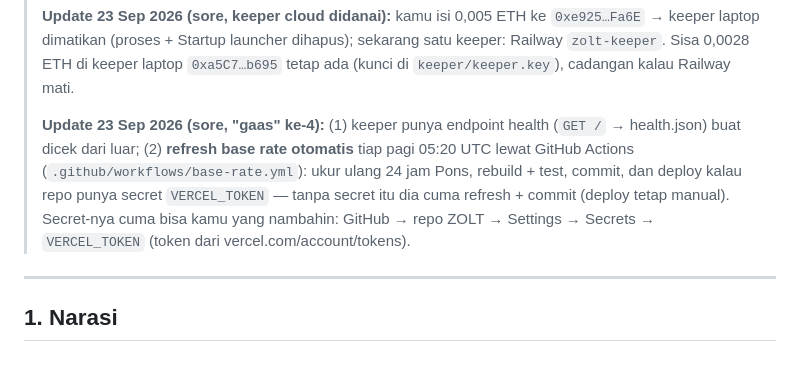
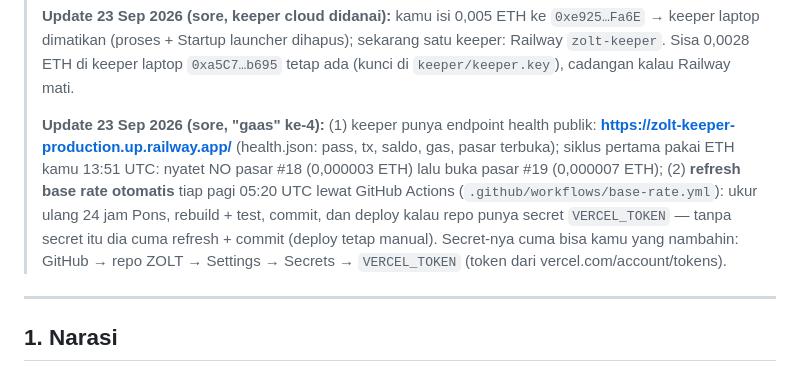
Before and after one commit to ZOLT-family/ZOLT, a Markdown page: BRIEF_ID.md, the part around the change. GitHub-like rendering.

```diff
--- a/BRIEF_ID.md
+++ b/BRIEF_ID.md
@@ -16,7 +16,7 @@
 >
 > **Update 23 Sep 2026 (sore, keeper cloud didanai):** kamu isi 0,005 ETH ke `0xe925…Fa6E` → keeper laptop dimatikan (proses + Startup launcher dihapus); sekarang satu keeper: Railway `zolt-keeper`. Sisa 0,0028 ETH di keeper laptop `0xa5C7…b695` tetap ada (kunci di `keeper/keeper.key`), cadangan kalau Railway mati.
 >
-> **Update 23 Sep 2026 (sore, "gaas" ke-4):** (1) keeper punya endpoint health (`GET /` → health.json) buat dicek dari luar; (2) **refresh base rate otomatis** tiap pagi 05:20 UTC lewat GitHub Actions (`.github/workflows/base-rate.yml`): ukur ulang 24 jam Pons, rebuild + test, commit, dan deploy kalau repo punya secret `VERCEL_TOKEN` — tanpa secret itu dia cuma refresh + commit (deploy tetap manual). Secret-nya cuma bisa kamu yang nambahin: GitHub → repo ZOLT → Settings → Secrets → `VERCEL_TOKEN` (token dari vercel.com/account/tokens).
+> **Update 23 Sep 2026 (sore, "gaas" ke-4):** (1) keeper punya endpoint health publik: **https://zolt-keeper-production.up.railway.app/** (health.json: pass, tx, saldo, gas, pasar terbuka); siklus pertama pakai ETH kamu 13:51 UTC: nyatet NO pasar #18 (0,000003 ETH) lalu buka pasar #19 (0,000007 ETH); (2) **refresh base rate otomatis** tiap pagi 05:20 UTC lewat GitHub Actions (`.github/workflows/base-rate.yml`): ukur ulang 24 jam Pons, rebuild + test, commit, dan deploy kalau repo punya secret `VERCEL_TOKEN` — tanpa secret itu dia cuma refresh + commit (deploy tetap manual). Secret-nya cuma bisa kamu yang nambahin: GitHub → repo ZOLT → Settings → Secrets → `VERCEL_TOKEN` (token dari vercel.com/account/tokens).
 
 ---
 
```
Also changed, not shown: README.md (+2 -1 lines).
